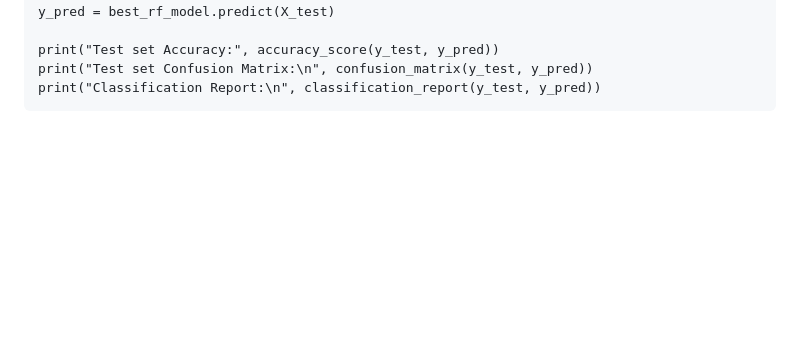
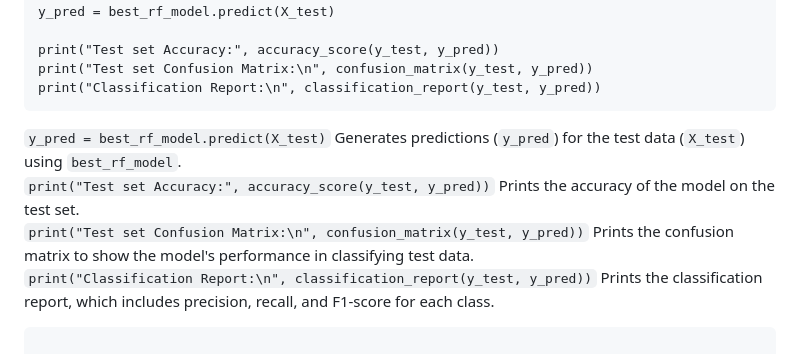
Before and after one commit to dhanuvagman006/RainPrediction, a Markdown page: Rainpred.md, the part around the change. Rendered like a GitHub page; blank space fills up the shorter version.

Commit message:
progress

````diff
--- a/Rainpred.md
+++ b/Rainpred.md
@@ -496,3 +496,9 @@ print("Test set Accuracy:", accuracy_score(y_test, y_pred))
 print("Test set Confusion Matrix:\n", confusion_matrix(y_test, y_pred))
 print("Classification Report:\n", classification_report(y_test, y_pred))
 ```
+`y_pred = best_rf_model.predict(X_test)` Generates predictions (`y_pred`) for the test data (`X_test`) using `best_rf_model`.\
+`print("Test set Accuracy:", accuracy_score(y_test, y_pred))` Prints the accuracy of the model on the test set.\
+`print("Test set Confusion Matrix:\n", confusion_matrix(y_test, y_pred))` Prints the confusion matrix to show the model's performance in classifying test data.\
+`print("Classification Report:\n", classification_report(y_test, y_pred))` Prints the classification report, which includes precision, recall, and F1-score for each class.
+
+```
````
